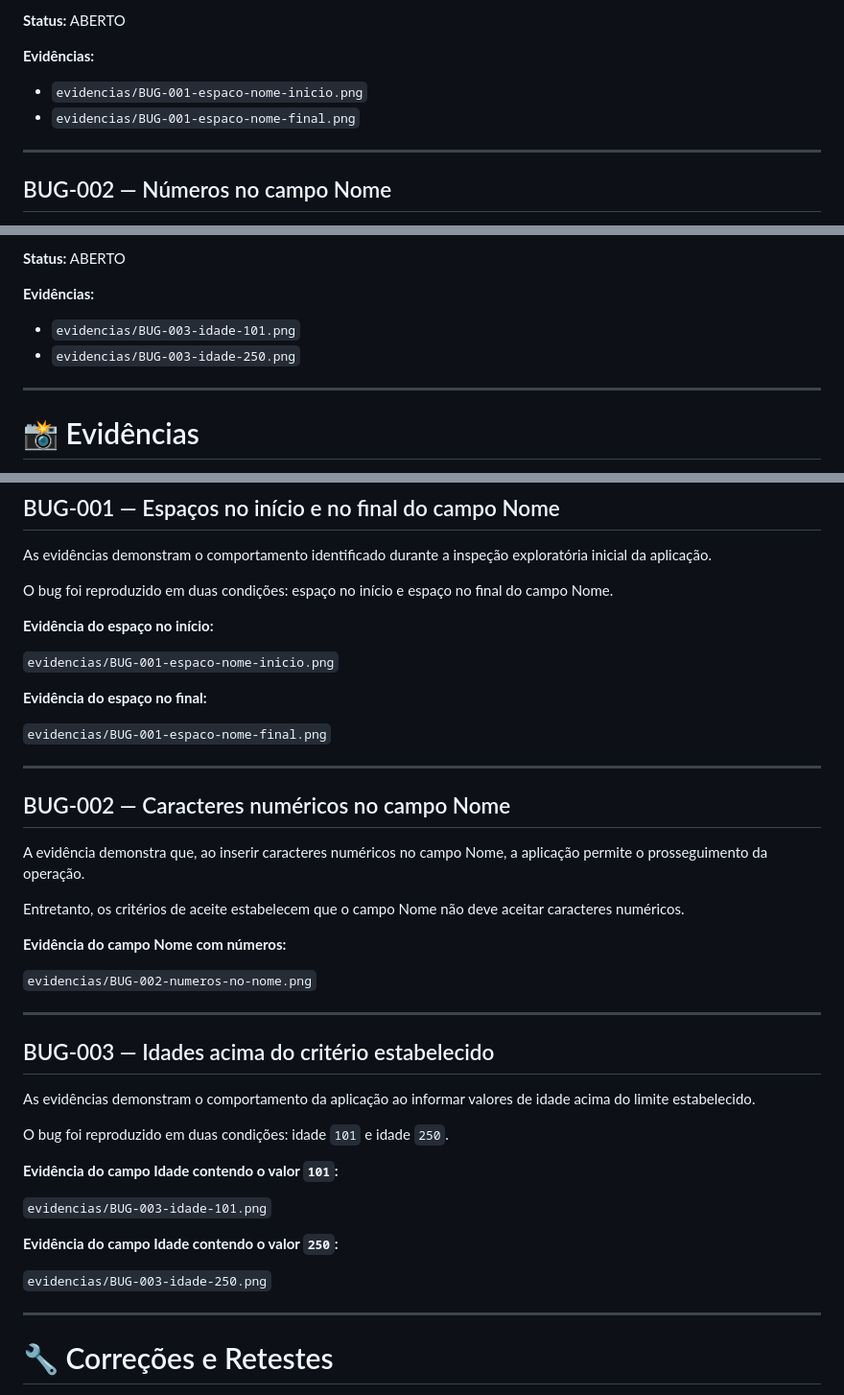
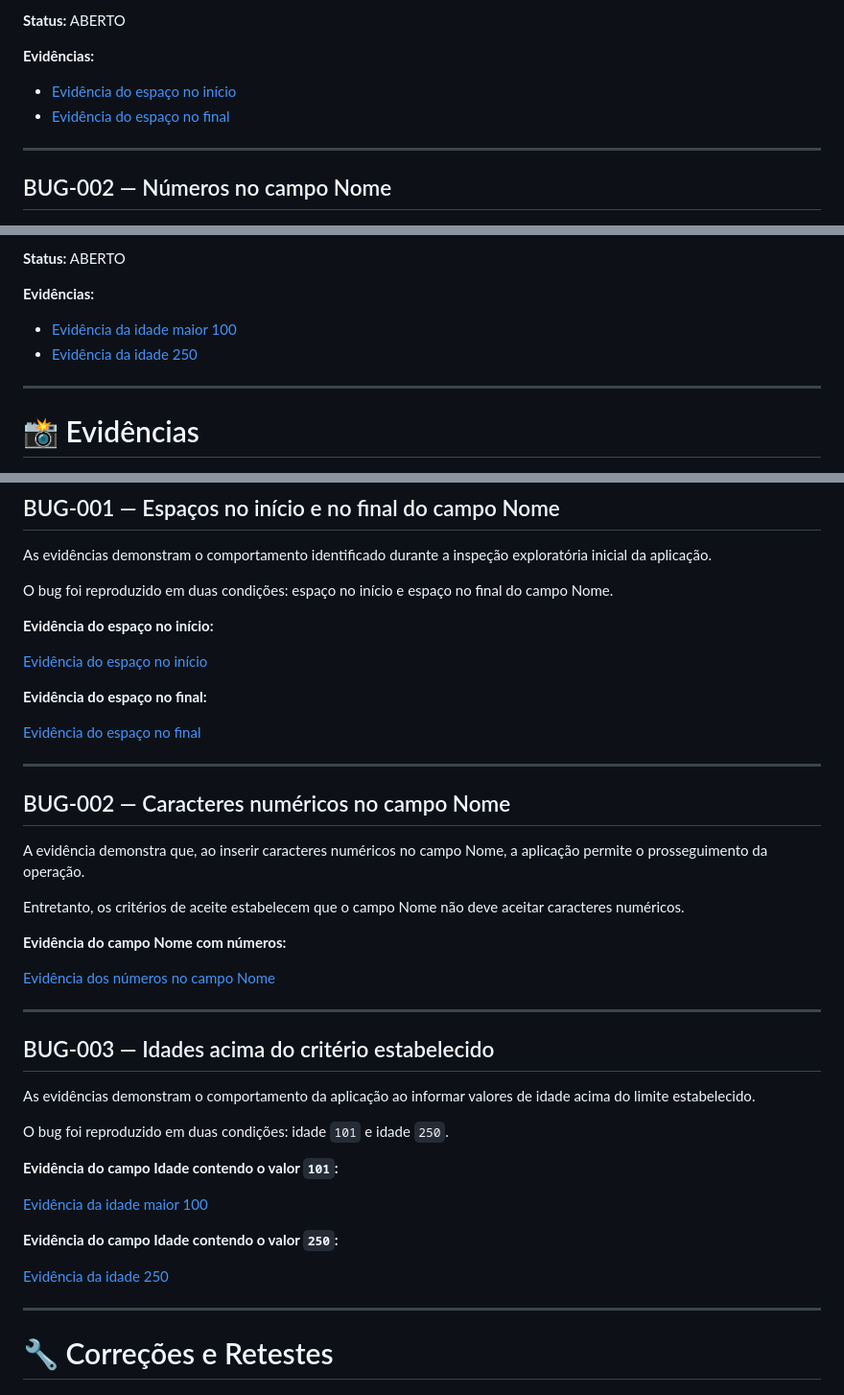
Before and after one commit to nathanmatos38/login-simples, a Markdown page: QA/QA.md, 3 parts joined by grey strips. Shown at 96% size. Drawn GitHub-style.

Commit message:
docs: corrige links das evidências no QA.md

```diff
--- a/QA/QA.md
+++ b/QA/QA.md
@@ -228,8 +228,8 @@ Durante a exploração e execução dos testes foram identificadas divergências
 
 **Evidências:**
 
-* `evidencias/BUG-001-espaco-nome-inicio.png`
-* `evidencias/BUG-001-espaco-nome-final.png`
+* [Evidência do espaço no início](evidencias/BUG-001-espaco-nome-inicio.png)
+* [Evidência do espaço no final](evidencias/BUG-001-espaco-nome-final.png)
 
 ---
 
@@ -275,8 +275,8 @@ Durante a exploração e execução dos testes foram identificadas divergências
 
 **Evidências:**
 
-* `evidencias/BUG-003-idade-101.png`
-* `evidencias/BUG-003-idade-250.png`
+* [Evidência da idade maior 100](evidencias/BUG-003-idade-101.png)
+* [Evidência da idade 250](evidencias/BUG-003-idade-250.png)
 
 ---
 
@@ -294,11 +294,11 @@ O bug foi reproduzido em duas condições: espaço no início e espaço no final
 
 **Evidência do espaço no início:**
 
-`evidencias/BUG-001-espaco-nome-inicio.png`
+[Evidência do espaço no início](evidencias/BUG-001-espaco-nome-inicio.png)
 
 **Evidência do espaço no final:**
 
-`evidencias/BUG-001-espaco-nome-final.png`
+[Evidência do espaço no final](evidencias/BUG-001-espaco-nome-final.png)
 
 ---
 
@@ -310,7 +310,7 @@ Entretanto, os critérios de aceite estabelecem que o campo Nome não deve aceit
 
 **Evidência do campo Nome com números:**
 
-`evidencias/BUG-002-numeros-no-nome.png`
+[Evidência dos números no campo Nome](evidencias/BUG-002-numeros-nome.png)
 
 ---
 
@@ -322,11 +322,11 @@ O bug foi reproduzido em duas condições: idade `101` e idade `250`.
 
 **Evidência do campo Idade contendo o valor `101`:**
 
-`evidencias/BUG-003-idade-101.png`
+[Evidência da idade maior 100](evidencias/BUG-003-idade-101.png)
 
 **Evidência do campo Idade contendo o valor `250`:**
 
-`evidencias/BUG-003-idade-250.png`
+[Evidência da idade 250](evidencias/BUG-003-idade-250.png)
 
 ---
 
```
Also changed, not shown: other parts of QA/QA.md (+1 -1 lines).
